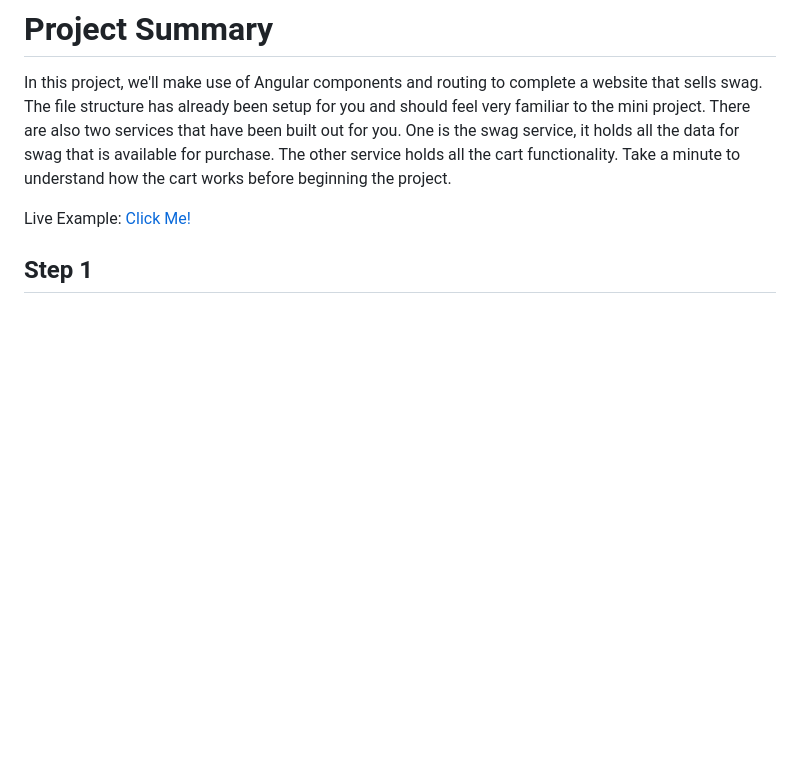
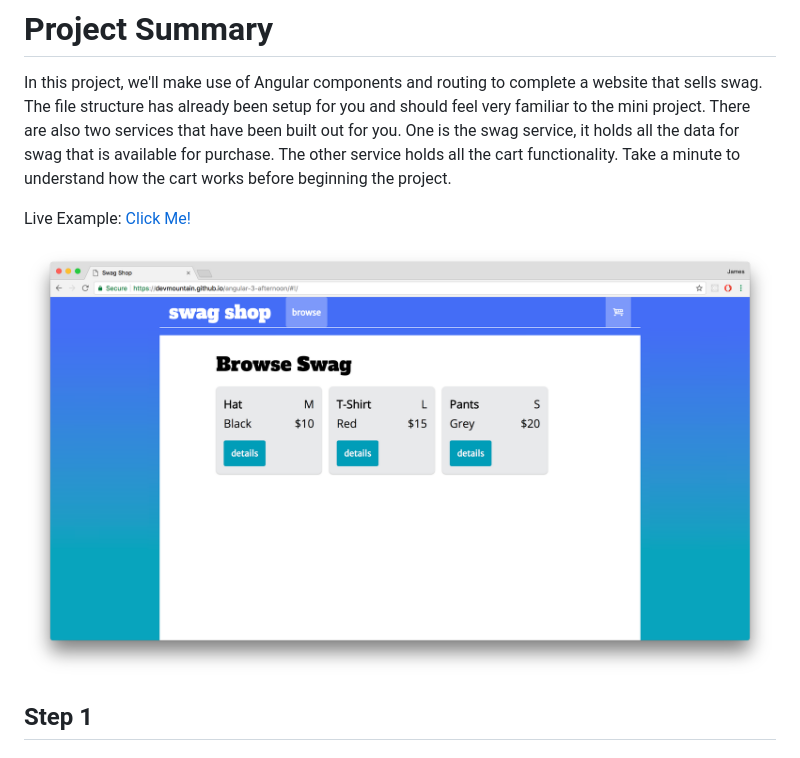
Before and after one commit to DevMountain/angular-3-afternoon, a Markdown page: README.md, the part around the change. Rendered like a GitHub page; pictures changed too: readme-assets/1.png (added); blank space fills up the shorter version.

Commit message:
JL solution - Add finished image.

```diff
--- a/README.md
+++ b/README.md
@@ -5,6 +5,8 @@
 In this project, we'll make use of Angular components and routing to complete a website that sells swag. The file structure has already been setup for you and should feel very familiar to the mini project. There are also two services that have been built out for you. One is the swag service, it holds all the data for swag that is available for purchase. The other service holds all the cart functionality. Take a minute to understand how the cart works before beginning the project.
 
 Live Example: <a href="https://devmountain.github.io/angular-3-afternoon/#!/">Click Me!</a>
+
+<img src="https://github.com/DevMountain/angular-3-afternoon/blob/solution/readme-assets/1.png" />
 
 ## Step 1
 
```
